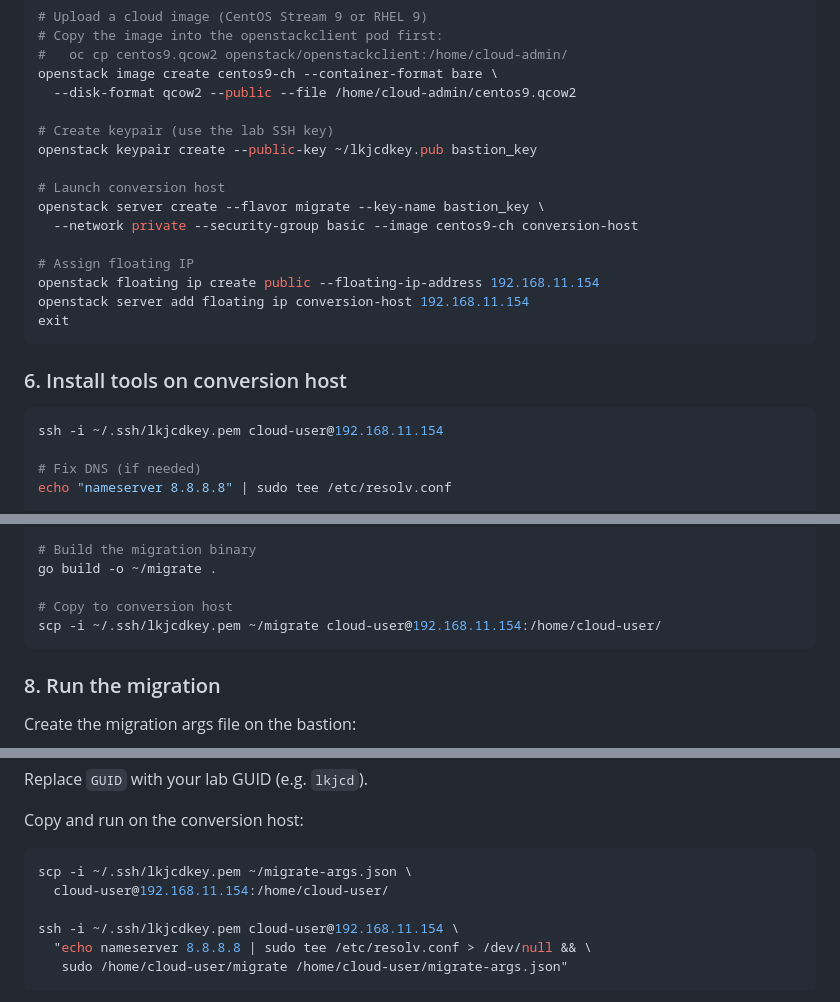
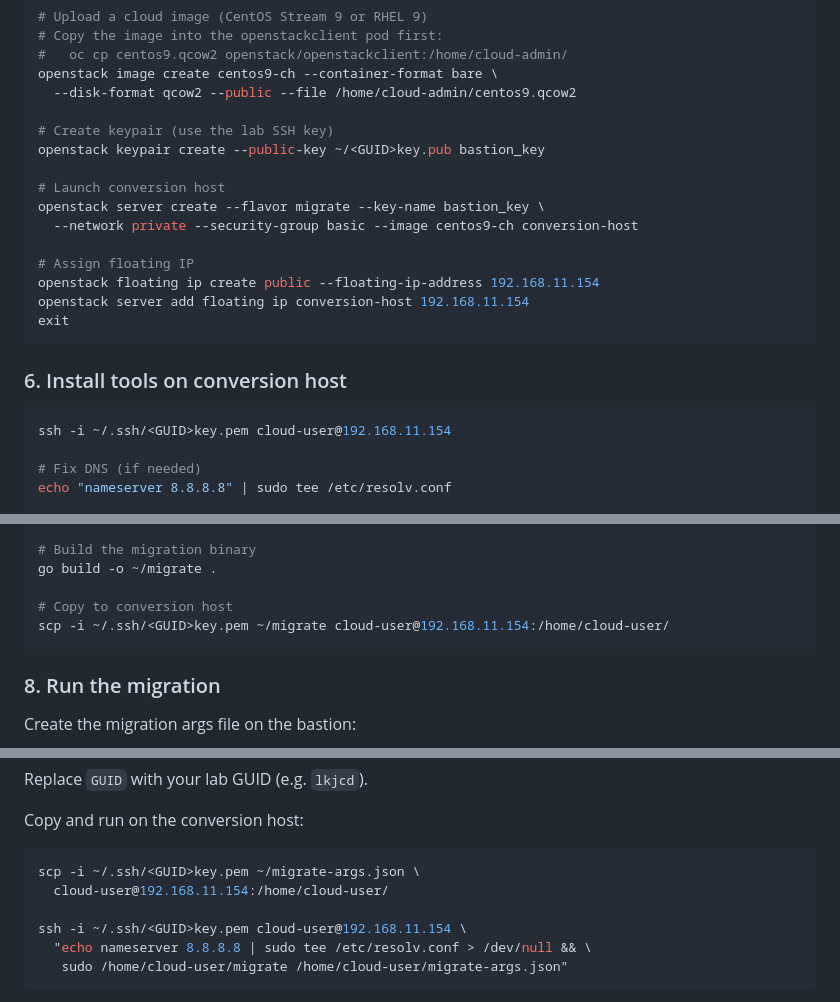
Before and after one commit to rhpds/fvmw, a Markdown page: docs/os-migrate-integration.md, 3 parts joined by grey strips. Drawn GitHub-style.

Commit message:
Replace hardcoded SSH key names with GUID placeholder in docs

````diff
--- a/docs/os-migrate-integration.md
+++ b/docs/os-migrate-integration.md
@@ -285,7 +285,7 @@ openstack image create centos9-ch --container-format bare \
   --disk-format qcow2 --public --file /home/cloud-admin/centos9.qcow2
 
 # Create keypair (use the lab SSH key)
-openstack keypair create --public-key ~/lkjcdkey.pub bastion_key
+openstack keypair create --public-key ~/<GUID>key.pub bastion_key
 
 # Launch conversion host
 openstack server create --flavor migrate --key-name bastion_key \
@@ -300,7 +300,7 @@ exit
 ### 6. Install tools on conversion host
 
 ```bash
-ssh -i ~/.ssh/lkjcdkey.pem cloud-user@192.168.11.154
+ssh -i ~/.ssh/<GUID>key.pem cloud-user@192.168.11.154
 
 # Fix DNS (if needed)
 echo "nameserver 8.8.8.8" | sudo tee /etc/resolv.conf
@@ -325,7 +325,7 @@ cd vmware-migration-kit/plugins/modules/src/migrate
 go build -o ~/migrate .
 
 # Copy to conversion host
-scp -i ~/.ssh/lkjcdkey.pem ~/migrate cloud-user@192.168.11.154:/home/cloud-user/
+scp -i ~/.ssh/<GUID>key.pem ~/migrate cloud-user@192.168.11.154:/home/cloud-user/
 ```
 
 ### 8. Run the migration
@@ -367,10 +367,10 @@ Replace `GUID` with your lab GUID (e.g. `lkjcd`).
 Copy and run on the conversion host:
 
 ```bash
-scp -i ~/.ssh/lkjcdkey.pem ~/migrate-args.json \
+scp -i ~/.ssh/<GUID>key.pem ~/migrate-args.json \
   cloud-user@192.168.11.154:/home/cloud-user/
 
-ssh -i ~/.ssh/lkjcdkey.pem cloud-user@192.168.11.154 \
+ssh -i ~/.ssh/<GUID>key.pem cloud-user@192.168.11.154 \
   "echo nameserver 8.8.8.8 | sudo tee /etc/resolv.conf > /dev/null && \
    sudo /home/cloud-user/migrate /home/cloud-user/migrate-args.json"
 ```
````
